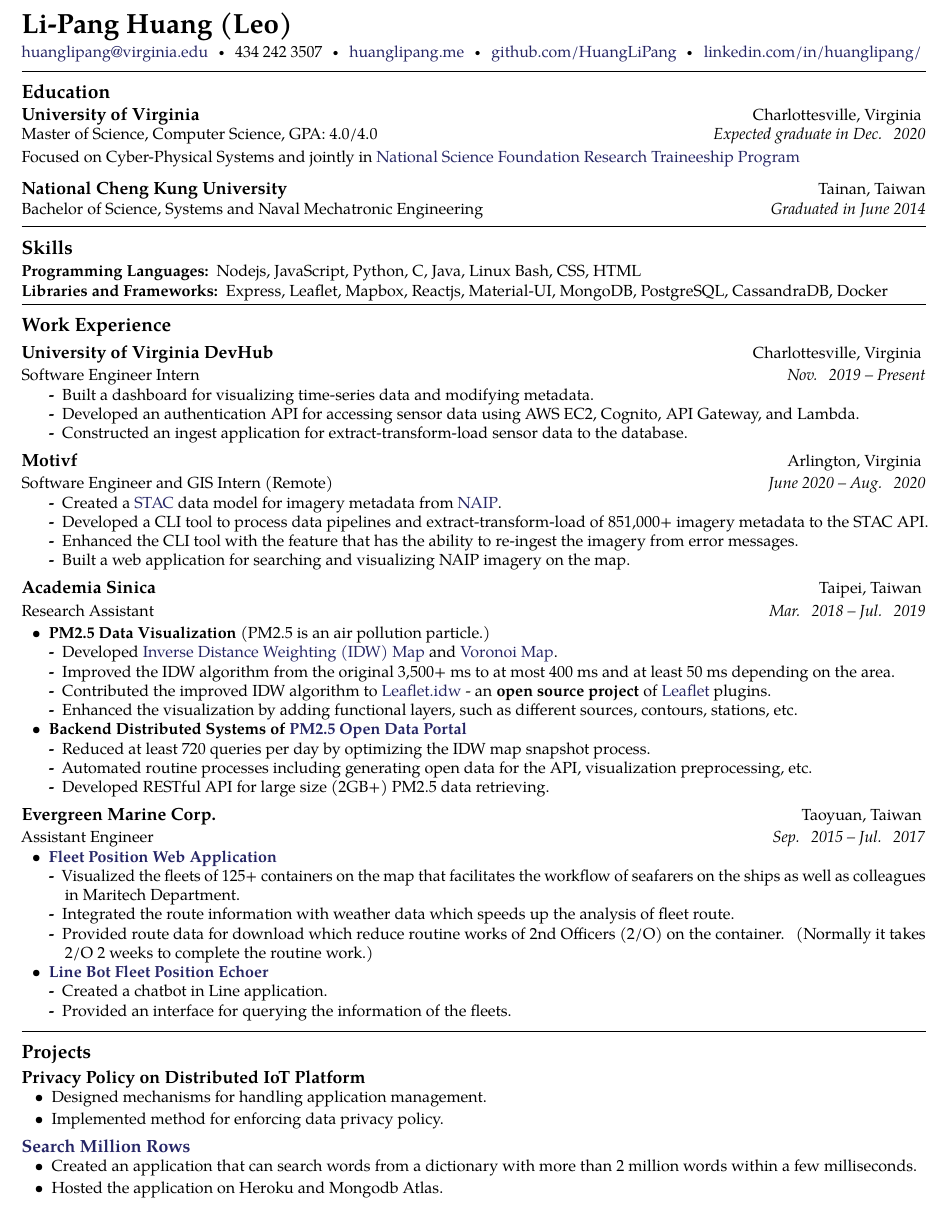
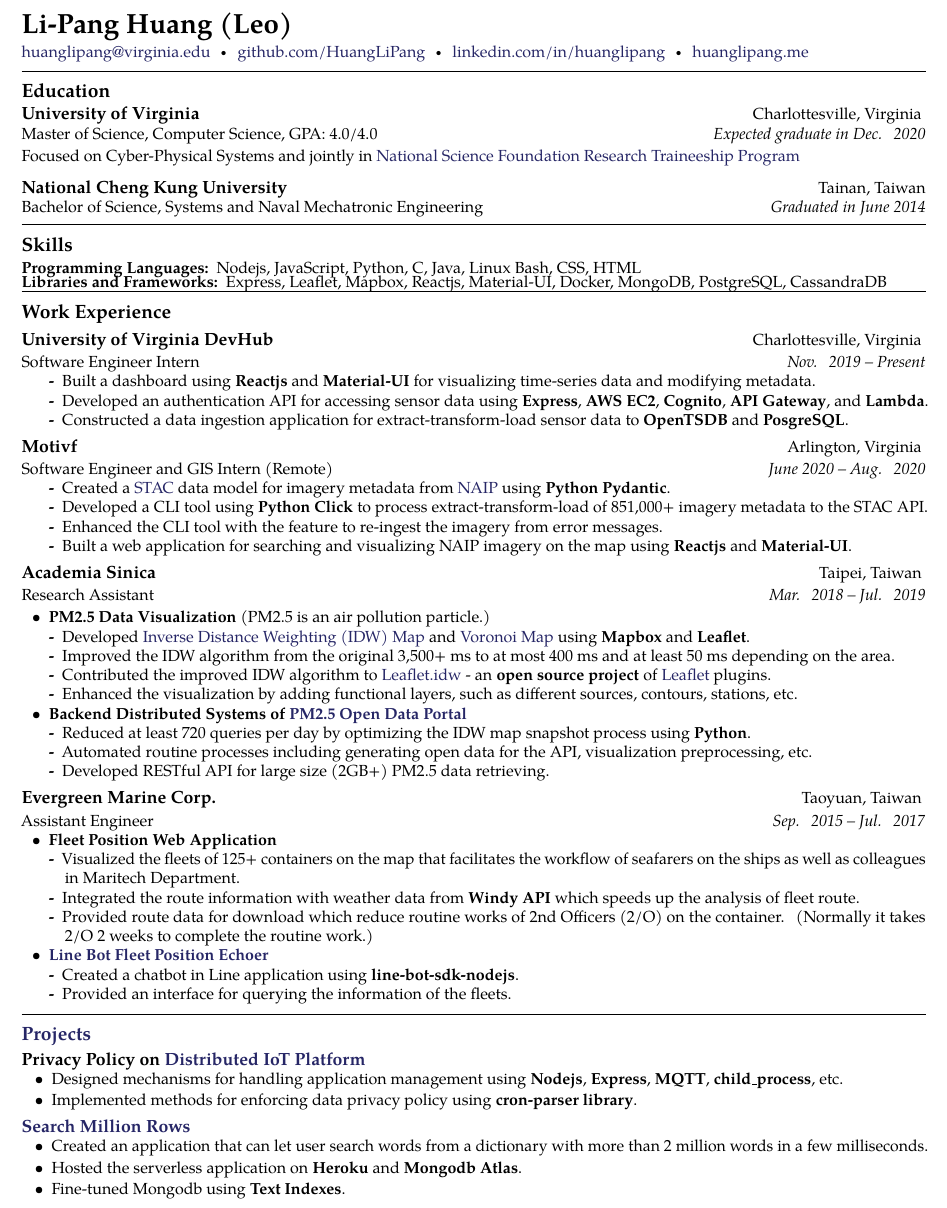
Before and after one commit to HuangLiPang/Resume, a LaTeX CV (resume.tex): part of the page, cut so that both start at the same text. Compiled offline with pdfLaTeX.

Commit message:
Updates from Overleaf

```diff
--- a/resume.tex
+++ b/resume.tex
@@ -36,10 +36,10 @@
 % \href well..
 % \\ breaks the line into a new paragraph
 \noindent\href{mailto:lh5jv@virginia.edu}{huanglipang\mbox{}@\mbox{}virginia.edu}\sbull
-434 242 3507\sbull
-\href{https://huanglipang.me}{huanglipang.me}\sbull
+% 434 242 3507\sbull
 \href{https://github.com/HuangLiPang/}{github.com/HuangLiPang}\sbull
-\href{https://www.linkedin.com/in/huanglipang/}{linkedin.com/in/huanglipang/}
+\href{https://www.linkedin.com/in/huanglipang/}{linkedin.com/in/huanglipang}\sbull
+\href{https://huanglipang.me}{huanglipang.me}
 % Charlottesville, VA
 %\\
 %Taipei\sbull
@@ -91,7 +91,7 @@
   \vspace{0.1em}
 \inlineheadsection
   {Libraries and Frameworks:}
-  {Express, Leaflet, Mapbox, Reactjs, Material-UI, MongoDB, PostgreSQL, CassandraDB, Docker}
+  {Express, Leaflet, Mapbox, Reactjs, Material-UI, Docker, MongoDB, PostgreSQL, CassandraDB}
 % \inlineheadsection
 %   {Tools:}
 %   {gdb, edb, IDA, Intel Pin, Vagrant, Valgrind}
@@ -122,9 +122,9 @@
     {\bodytext{
       \begin{itemize}
         \begin{description}
-          \item [-] Built a dashboard for visualizing time-series data and modifying metadata.
-          \item [-] Developed an authentication API for accessing sensor data using AWS EC2, Cognito, API Gateway, and Lambda.
-          \item [-] Constructed an ingest application for extract-transform-load sensor data to the database.
+          \item [-] Built a dashboard using \textbf{Reactjs} and \textbf{Material-UI} for visualizing time-series data and modifying metadata.
+          \item [-] Developed an authentication API for accessing sensor data using \textbf{Express}, \textbf{AWS EC2}, \textbf{Cognito}, \textbf{API Gateway}, and \textbf{Lambda}.
+          \item [-] Constructed a data ingestion application for extract-transform-load sensor data to \textbf{OpenTSDB} and \textbf{PosgreSQL}.
         \end{description}
       \end{itemize}
     }}
@@ -142,10 +142,10 @@
     {\bodytext{
       \begin{itemize}
         \begin{description}
-          \item [-] Created a \href{https://stacspec.org/}{STAC} data model for imagery metadata from \href{https://www.fsa.usda.gov/programs-and-services/aerial-photography/imagery-programs/naip-imagery/}{NAIP}.
-          \item [-] Developed a CLI tool to process data pipelines and extract-transform-load of 851,000+ imagery metadata to the STAC API.
-          \item [-] Enhanced the CLI tool with the feature that has the ability to re-ingest the imagery from error messages.
-          \item [-] Built a web application for searching and visualizing NAIP imagery on the map.
+          \item [-] Created a \href{https://stacspec.org/}{STAC} data model for imagery metadata from \href{https://www.fsa.usda.gov/programs-and-services/aerial-photography/imagery-programs/naip-imagery/}{NAIP} using \textbf{Python Pydantic}.
+          \item [-] Developed a CLI tool using \textbf{Python Click} to process extract-transform-load of 851,000+ imagery metadata to the STAC API.
+          \item [-] Enhanced the CLI tool with the feature to re-ingest the imagery from error messages.
+          \item [-] Built a web application for searching and visualizing NAIP imagery on the map using \textbf{Reactjs} and \textbf{Material-UI}.
         \end{description}
       \end{itemize}
     }}
@@ -165,7 +165,7 @@
       \begin{itemize}
         \item \textbf{PM2.5 Data Visualization} (PM2.5 is an air pollution particle.)
           \begin{description}
-          \item [-] Developed \href{https://pm25.lass-net.org/GIS/IDW/}{Inverse Distance Weighting (IDW) Map} and \href{https://pm25.lass-net.org/GIS/voronoi/}{Voronoi Map}.
+          \item [-] Developed \href{https://pm25.lass-net.org/GIS/IDW/}{Inverse Distance Weighting (IDW) Map} and \href{https://pm25.lass-net.org/GIS/voronoi/}{Voronoi Map} using \textbf{Mapbox} and \textbf{Leaflet}.
           \item [-] Improved the IDW algorithm from the original 3,500+ ms to at most 400 ms and at least 50 ms depending on the area.
           \item [-] Contributed the improved IDW algorithm to \href{https://github.com/JoranBeaufort/Leaflet.idw}{Leaflet.idw} - an \textbf{open source project} of \href{https://leafletjs.com}{Leaflet} plugins.
           \item [-] Enhanced the visualization by adding functional layers, such as different sources, contours, stations, etc.
@@ -173,7 +173,7 @@
         \end{description}
         \item \textbf{Backend Distributed Systems of \href{https://pm25.lass-net.org/}{PM2.5 Open Data Portal}}
         \begin{description}
-          \item [-] Reduced at least 720 queries per day by optimizing the IDW map snapshot process.
+          \item [-] Reduced at least 720 queries per day by optimizing the IDW map snapshot process using \textbf{Python}.
           \item [-] Automated routine processes including generating open data for the API, visualization preprocessing, etc.
           \item [-] Developed RESTful API for large size (2GB+) PM2.5 data retrieving.
         \end{description}
@@ -197,15 +197,15 @@
     {Sep. 2015 -- Jul. 2017}
     {\bodytext{
       \begin{itemize}
-        \item \href{https://route.robodock.net/}{\textbf{Fleet Position Web Application}}
+        \item \textbf{Fleet Position Web Application}
         \begin{description}
           \item [-] Visualized the fleets of 125+ containers on the map that facilitates the workflow of seafarers on the ships as well as colleagues in Maritech Department.
-          \item [-] Integrated the route information with weather data which speeds up the analysis of fleet route.
+          \item [-] Integrated the route information with weather data from \textbf{Windy API} which speeds up the analysis of fleet route.
           \item [-] Provided route data for download which reduce routine works of 2nd Officers (2/O) on the container. (Normally it takes 2/O 2 weeks to complete the routine work.)
         \end{description}
         \item \href{https://line.me/R/ti/p/nocrvlaXsY/}{\textbf{Line Bot Fleet Position Echoer}}
         \begin{description}
-          \item [-] Created a chatbot in Line application.
+          \item [-] Created a chatbot in Line application using \textbf{line-bot-sdk-nodejs}.
           \item [-] Provided an interface for querying the information of the fleets.
        \end{description}
      \end{itemize}
@@ -237,15 +237,15 @@
 
 \spacedhrule{0.5em}{-0.6em}
 
-\roottitle{Projects}
+\roottitle{\href{https://github.com/HuangLiPang/HuangLiPang/blob/master/Projects.md}{Projects}}
 
 \vspace{0.2em}
 \headedsection
-  {{\textbf{Privacy Policy on Distributed IoT Platform}}}
+  {{\textbf{Privacy Policy on \href{https://github.com/nabeeln7/on-the-edge}{Distributed IoT Platform}}}}
   {\bodytext{
   \begin{itemize}
-    \item Designed mechanisms for handling application management.
-    \item Implemented method for enforcing data privacy policy.
+    \item Designed mechanisms for handling application management using \textbf{Nodejs}, \textbf{Express}, \textbf{MQTT}, \textbf{child\_process}, etc.
+    \item Implemented methods for enforcing data privacy policy using \textbf{cron-parser library}.
   \end{itemize}}
 }
 
@@ -254,8 +254,9 @@
   {\href{https://search-million-rows.huanglipang.me/}{\textbf{Search Million Rows}}}
   {\bodytext{
   \begin{itemize}
-    \item Created an application that can search words from a dictionary with more than 2 million words within a few milliseconds.
-    \item Hosted the application on Heroku and Mongodb Atlas.
+    \item Created an application that can let user search words from a dictionary with more than 2 million words in a few milliseconds.
+    \item Hosted the serverless application on \textbf{Heroku} and \textbf{Mongodb Atlas}.
+    \item Fine-tuned Mongodb using \textbf{Text Indexes}.
   \end{itemize}}
 }
 
```
